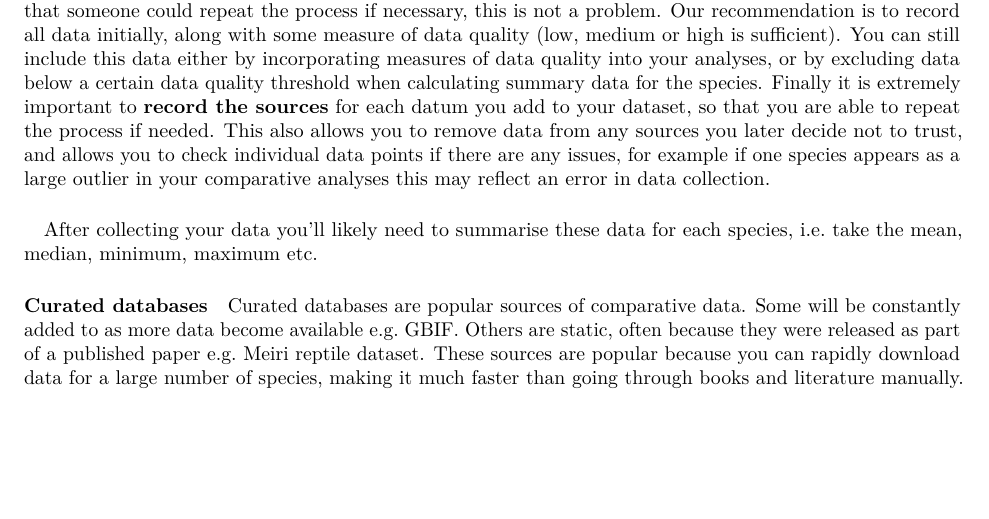
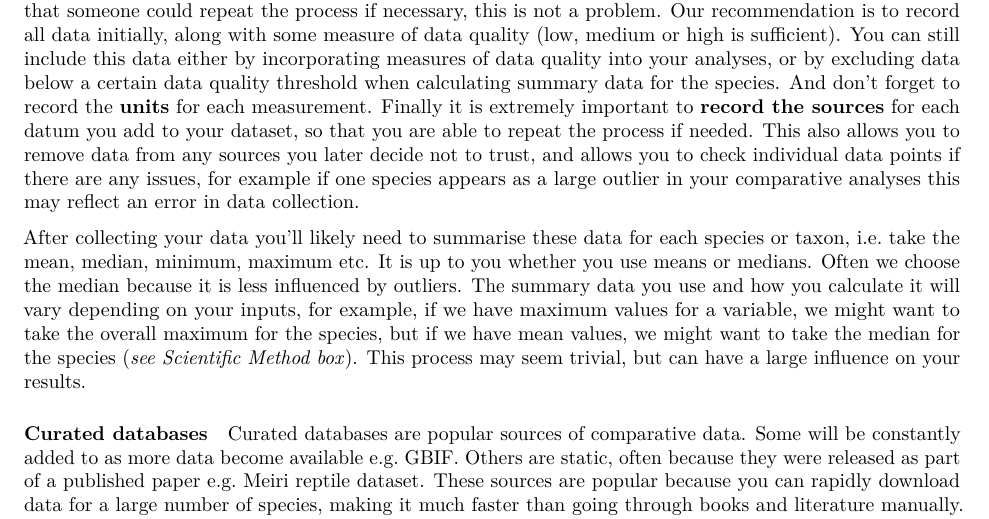
Before and after one commit to nhcooper123/pcm-primer, an R Markdown document (02-foundations.Rmd): part of page 7 of 12, cut so that both start at the same text, the shorter picture padded with empty space. Rendered offline with R 4.5, knitr and Pandoc, then LaTeX, with nearby package versions; some code elsewhere in the file could not run offline.

Commit message:
Add section on summarising

```diff
--- a/02-foundations.Rmd
+++ b/02-foundations.Rmd
@@ -600,10 +600,9 @@ Collecting data manually reveals several issues common to most comparative data
 - Some data will be based on multiple individuals whereas others will be based on only one.
 - Some sources will list values as means, others will list values as maxima or minima. Will you record all of these or choose one?
 
-There are of course many ways to do this, and as long as you **record the decisions you have made** so that someone could repeat the process if necessary, this is not a problem. Our recommendation is to record all data initially, along with some measure of data quality (low, medium or high is sufficient). You can still include this data either by incorporating measures of data quality into your analyses, or by excluding data below a certain data quality threshold when calculating summary data for the species. Finally it is extremely important to **record the sources** for each datum you add to your dataset, so that you are able to repeat the process if needed. This also allows you to remove data from any sources you later decide not to trust, and allows you to check individual data points if there are any issues, for example if one species appears as a large outlier in your comparative analyses this may reflect an error in data collection.
+There are of course many ways to do this, and as long as you **record the decisions you have made** so that someone could repeat the process if necessary, this is not a problem. Our recommendation is to record all data initially, along with some measure of data quality (low, medium or high is sufficient). You can still include this data either by incorporating measures of data quality into your analyses, or by excluding data below a certain data quality threshold when calculating summary data for the species. And don't forget to record the **units** for each measurement. Finally it is extremely important to **record the sources** for each datum you add to your dataset, so that you are able to repeat the process if needed. This also allows you to remove data from any sources you later decide not to trust, and allows you to check individual data points if there are any issues, for example if one species appears as a large outlier in your comparative analyses this may reflect an error in data collection.
 
-####
-After collecting your data you'll likely need to summarise these data for each species, i.e. take the mean, median, minimum, maximum etc.
+After collecting your data you'll likely need to summarise these data for each species or taxon, i.e. take the mean, median, minimum, maximum etc. It is up to you whether you use means or medians. Often we choose the median because it is less influenced by outliers. The summary data you use and how you calculate it will vary depending on your inputs, for example, if we have maximum values for a variable, we might want to take the overall maximum for the species, but if we have mean values, we might want to take the median for the species (*see Scientific Method box*). This process may seem trivial, but can have a large influence on your results.
 
 #### Curated databases
 Curated databases are popular sources of comparative data. Some will be constantly added to as more data become available e.g. GBIF. Others are static, often because they were released as part of a published paper e.g. Meiri reptile dataset. These sources are popular because you can rapidly download data for a large number of species, making it much faster than going through books and literature manually. But just because a value is published in a database does not mean that it is reliable. The issues noted above still apply, and it is a good idea to check the data and sources of a database in the same way as for books or internet searches.
```
